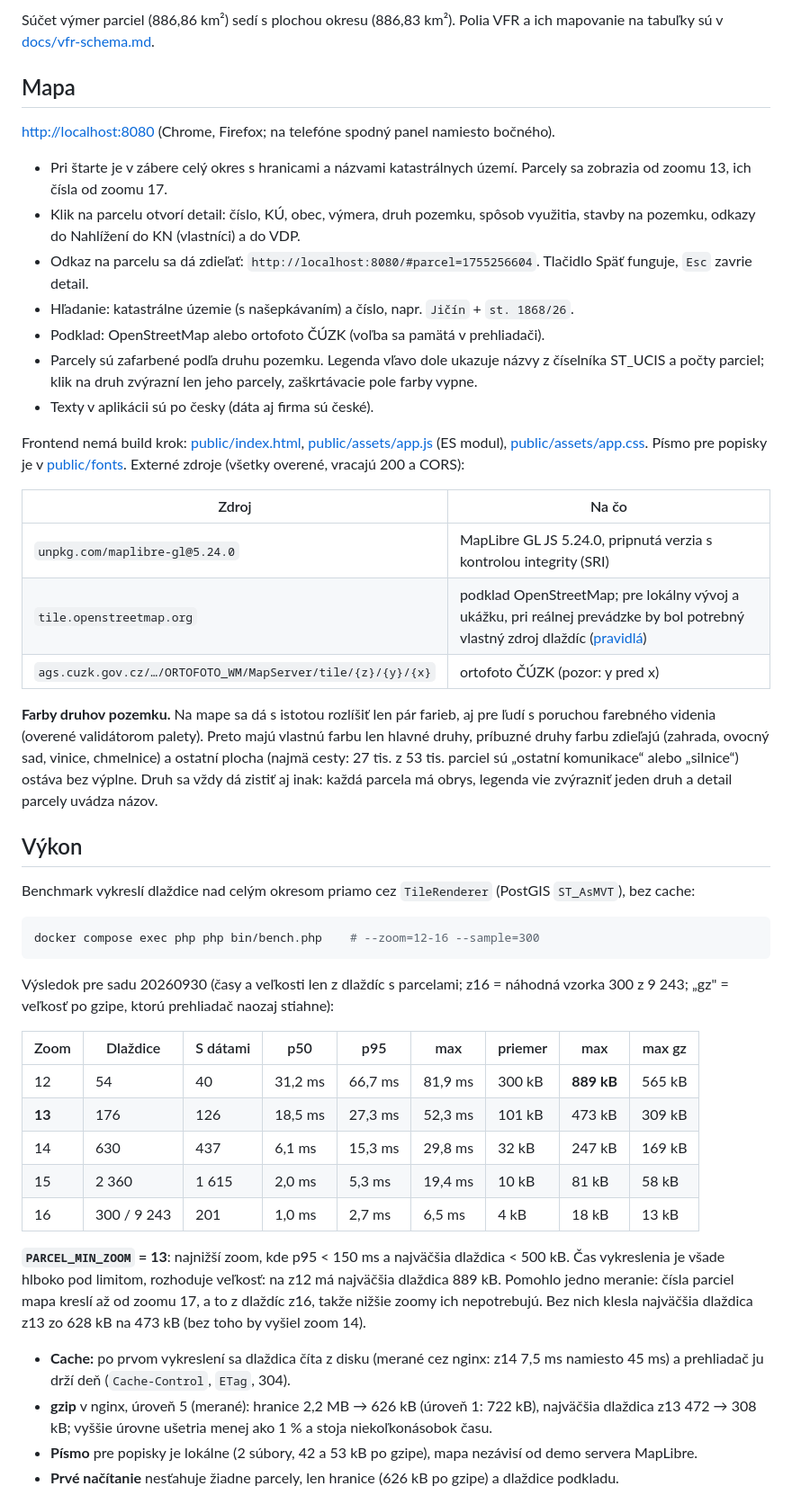
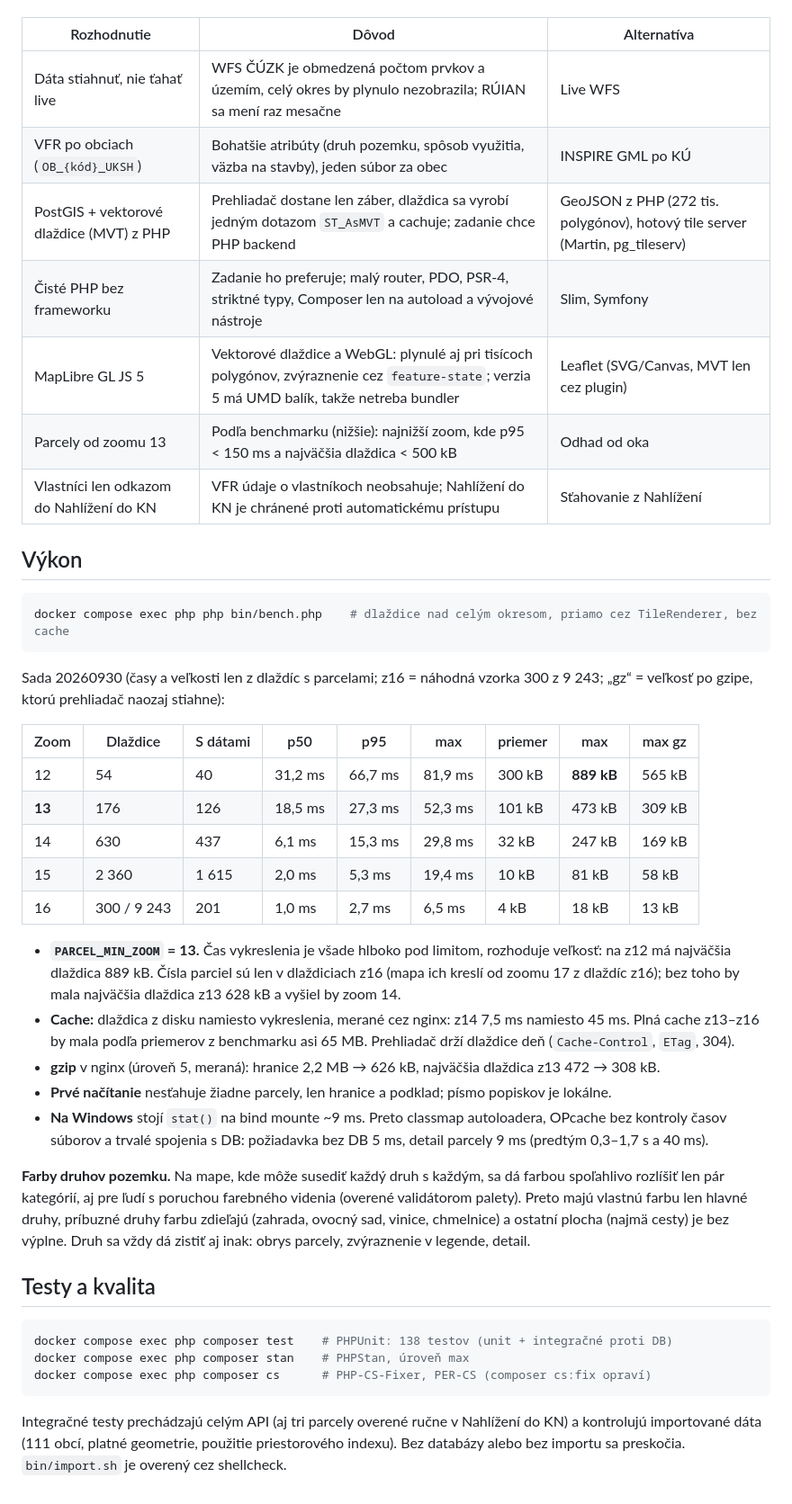
Before and after one commit to Aurel-404/parcely-jicin, a Markdown page: README.md, the part around one of its changes. Shown at 90% size. GitHub-like rendering.

````diff
--- a/README.md
+++ b/README.md
@@ -101,48 +110,21 @@ Výsledok pre sadu 20260930:
-Súčet výmer parciel (886,86 km²) sedí s plochou okresu (886,83 km²). Polia VFR a ich mapovanie na tabuľky sú
-v [docs/vfr-schema.md](docs/vfr-schema.md).
-
-## Mapa
-
-<http://localhost:8080> (Chrome, Firefox; na telefóne spodný panel namiesto bočného).
-
-- Pri štarte je v zábere celý okres s hranicami a názvami katastrálnych území. Parcely sa zobrazia od zoomu 13,
-  ich čísla od zoomu 17.
-- Klik na parcelu otvorí detail: číslo, KÚ, obec, výmera, druh pozemku, spôsob využitia, stavby na pozemku,
-  odkazy do Nahlížení do KN (vlastníci) a do VDP.
-- Odkaz na parcelu sa dá zdieľať: `http://localhost:8080/#parcel=1755256604`. Tlačidlo Späť funguje, `Esc`
-  zavrie detail.
-- Hľadanie: katastrálne územie (s našepkávaním) a číslo, napr. `Jičín` + `st. 1868/26`.
-- Podklad: OpenStreetMap alebo ortofoto ČÚZK (voľba sa pamätá v prehliadači).
-- Parcely sú zafarbené podľa druhu pozemku. Legenda vľavo dole ukazuje názvy z číselníka ST_UCIS a počty
-  parciel; klik na druh zvýrazní len jeho parcely, zaškrtávacie pole farby vypne.
-- Texty v aplikácii sú po česky (dáta aj firma sú české).
-
-Frontend nemá build krok: [public/index.html](public/index.html), [public/assets/app.js](public/assets/app.js)
-(ES modul), [public/assets/app.css](public/assets/app.css). Písmo pre popisky je v [public/fonts](public/fonts).
-Externé zdroje (všetky overené, vracajú 200 a CORS):
-
-| Zdroj | Na čo |
-|---|---|
-| `unpkg.com/maplibre-gl@5.24.0` | MapLibre GL JS 5.24.0, pripnutá verzia s kontrolou integrity (SRI) |
-| `tile.openstreetmap.org` | podklad OpenStreetMap; pre lokálny vývoj a ukážku, pri reálnej prevádzke by bol potrebný vlastný zdroj dlaždíc ([pravidlá](https://operations.osmfoundation.org/policies/tiles/)) |
-| `ags.cuzk.gov.cz/…/ORTOFOTO_WM/MapServer/tile/{z}/{y}/{x}` | ortofoto ČÚZK (pozor: y pred x) |
-
-**Farby druhov pozemku.** Na mape sa dá s istotou rozlíšiť len pár farieb, aj pre ľudí s poruchou farebného
-videnia (overené validátorom palety). Preto majú vlastnú farbu len hlavné druhy, príbuzné druhy farbu zdieľajú
-(zahrada, ovocný sad, vinice, chmelnice) a ostatní plocha (najmä cesty: 27 tis. z 53 tis. parciel sú
-„ostatní komunikace“ alebo „silnice“) ostáva bez výplne. Druh sa vždy dá
-zistiť aj inak: každá parcela má obrys, legenda vie zvýrazniť jeden druh a detail parcely uvádza názov.
+| Rozhodnutie | Dôvod | Alternatíva |
+|---|---|---|
+| Dáta stiahnuť, nie ťahať live | WFS ČÚZK je obmedzená počtom prvkov a územím, celý okres by plynulo nezobrazila; RÚIAN sa mení raz mesačne | Live WFS |
+| VFR po obciach (`OB_{kód}_UKSH`) | Bohatšie atribúty (druh pozemku, spôsob využitia, väzba na stavby), jeden súbor za obec | INSPIRE GML po KÚ |
+| PostGIS + vektorové dlaždice (MVT) z PHP | Prehliadač dostane len záber, dlaždica sa vyrobí jedným dotazom `ST_AsMVT` a cachuje; zadanie chce PHP backend | GeoJSON z PHP (272 tis. polygónov), hotový tile server (Martin, pg_tileserv) |
+| Čisté PHP bez frameworku | Zadanie ho preferuje; malý router, PDO, PSR-4, striktné typy, Composer len na autoload a vývojové nástroje | Slim, Symfony |
+| MapLibre GL JS 5 | Vektorové dlaždice a WebGL: plynulé aj pri tisícoch polygónov, zvýraznenie cez `feature-state`; verzia 5 má UMD balík, takže netreba bundler | Leaflet (SVG/Canvas, MVT len cez plugin) |
+| Parcely od zoomu 13 | Podľa benchmarku (nižšie): najnižší zoom, kde p95 < 150 ms a najväčšia dlaždica < 500 kB | Odhad od oka |
+| Vlastníci len odkazom do Nahlížení do KN | VFR údaje o vlastníkoch neobsahuje; Nahlížení do KN je chránené proti automatickému prístupu | Sťahovanie z Nahlížení |
 
 ## Výkon
 
-Benchmark vykreslí dlaždice nad celým okresom priamo cez `TileRenderer` (PostGIS `ST_AsMVT`), bez cache:
-
 ```bash
-docker compose exec php php bin/bench.php    # --zoom=12-16 --sample=300
+docker compose exec php php bin/bench.php    # dlaždice nad celým okresom, priamo cez TileRenderer, bez cache
 ```
 
-Výsledok pre sadu 20260930 (časy a veľkosti len z dlaždíc s parcelami; z16 = náhodná vzorka 300 z 9 243;
-„gz" = veľkosť po gzipe, ktorú prehliadač naozaj stiahne):
+Sada 20260930 (časy a veľkosti len z dlaždíc s parcelami; z16 = náhodná vzorka 300 z 9 243; „gz“ = veľkosť
+po gzipe, ktorú prehliadač naozaj stiahne):
 
 | Zoom | Dlaždice | S dátami | p50 | p95 | max | priemer | max | max gz |
 |---|---|---|---|---|---|---|---|---|
@@ -152,14 +134,31 @@ Výsledok pre sadu 20260930 (časy a veľkosti len z dlaždíc s parcelami; z16
 | 15 | 2 360 | 1 615 | 2,0 ms | 5,3 ms | 19,4 ms | 10 kB | 81 kB | 58 kB |
 | 16 | 300 / 9 243 | 201 | 1,0 ms | 2,7 ms | 6,5 ms | 4 kB | 18 kB | 13 kB |
 
-**`PARCEL_MIN_ZOOM` = 13**: najnižší zoom, kde p95 < 150 ms a najväčšia dlaždica < 500 kB. Čas vykreslenia je
-všade hlboko pod limitom, rozhoduje veľkosť: na z12 má najväčšia dlaždica 889 kB. Pomohlo jedno meranie: čísla
-parciel mapa kreslí až od zoomu 17, a to z dlaždíc z16, takže nižšie zoomy ich nepotrebujú. Bez nich klesla
-najväčšia dlaždica z13 zo 628 kB na 473 kB (bez toho by vyšiel zoom 14).
+- **`PARCEL_MIN_ZOOM` = 13.** Čas vykreslenia je všade hlboko pod limitom, rozhoduje veľkosť: na z12 má najväčšia
+  dlaždica 889 kB. Čísla parciel sú len v dlaždiciach z16 (mapa ich kreslí od zoomu 17 z dlaždíc z16); bez toho
+  by mala najväčšia dlaždica z13 628 kB a vyšiel by zoom 14.
+- **Cache:** dlaždica z disku namiesto vykreslenia, merané cez nginx: z14 7,5 ms namiesto 45 ms. Plná cache
+  z13–z16 by mala podľa priemerov z benchmarku asi 65 MB. Prehliadač drží dlaždice deň (`Cache-Control`,
+  `ETag`, 304).
+- **gzip** v nginx (úroveň 5, meraná): hranice 2,2 MB → 626 kB, najväčšia dlaždica z13 472 → 308 kB.
+- **Prvé načítanie** nesťahuje žiadne parcely, len hranice a podklad; písmo popiskov je lokálne.
+- **Na Windows** stojí `stat()` na bind mounte ~9 ms. Preto classmap autoloadera, OPcache bez kontroly časov
+  súborov a trvalé spojenia s DB: požiadavka bez DB 5 ms, detail parcely 9 ms (predtým 0,3–1,7 s a 40 ms).
 
-- **Cache:** po prvom vykreslení sa dlaždica číta z disku (merané cez nginx: z14 7,5 ms namiesto 45 ms) a
-  prehliadač ju drží deň (`Cache-Control`, `ETag`, 304).
-- **gzip** v nginx, úroveň 5 (merané): hranice 2,2 MB → 626 kB (úroveň 1: 722 kB), najväčšia dlaždica z13
-  472 → 308 kB; vyššie úrovne ušetria menej ako 1 % a stoja niekoľkonásobok času.
-- **Písmo** pre popisky je lokálne (2 súbory, 42 a 53 kB po gzipe), mapa nezávisí od demo servera MapLibre.
-- **Prvé načítanie** nesťahuje žiadne parcely, len hranice (626 kB po gzipe) a dlaždice podkladu.
+**Farby druhov pozemku.** Na mape, kde môže susediť každý druh s každým, sa dá farbou spoľahlivo rozlíšiť len
+pár kategórií, aj pre ľudí s poruchou farebného videnia (overené validátorom palety). Preto majú vlastnú farbu
+len hlavné druhy, príbuzné druhy farbu zdieľajú (zahrada, ovocný sad, vinice, chmelnice) a ostatní plocha
+(najmä cesty) je bez výplne. Druh sa vždy dá zistiť aj inak: obrys parcely, zvýraznenie v legende, detail.
+
+## Testy a kvalita
+
+```bash
+docker compose exec php composer test    # PHPUnit: 138 testov (unit + integračné proti DB)
+docker compose exec php composer stan    # PHPStan, úroveň max
+docker compose exec php composer cs      # PHP-CS-Fixer, PER-CS (composer cs:fix opraví)
+```
+
+Integračné testy prechádzajú celým API (aj tri parcely overené ručne v Nahlížení do KN) a kontrolujú
+importované dáta (111 obcí, platné geometrie, použitie priestorového indexu). Bez databázy alebo bez importu sa
+preskočia. `bin/import.sh` je overený cez shellcheck.
+
````
Also changed, not shown: other parts of README.md (+154 -151 lines), docs/img/desktop.jpg (added), docs/img/mobile.jpg (added), 1 other file.
